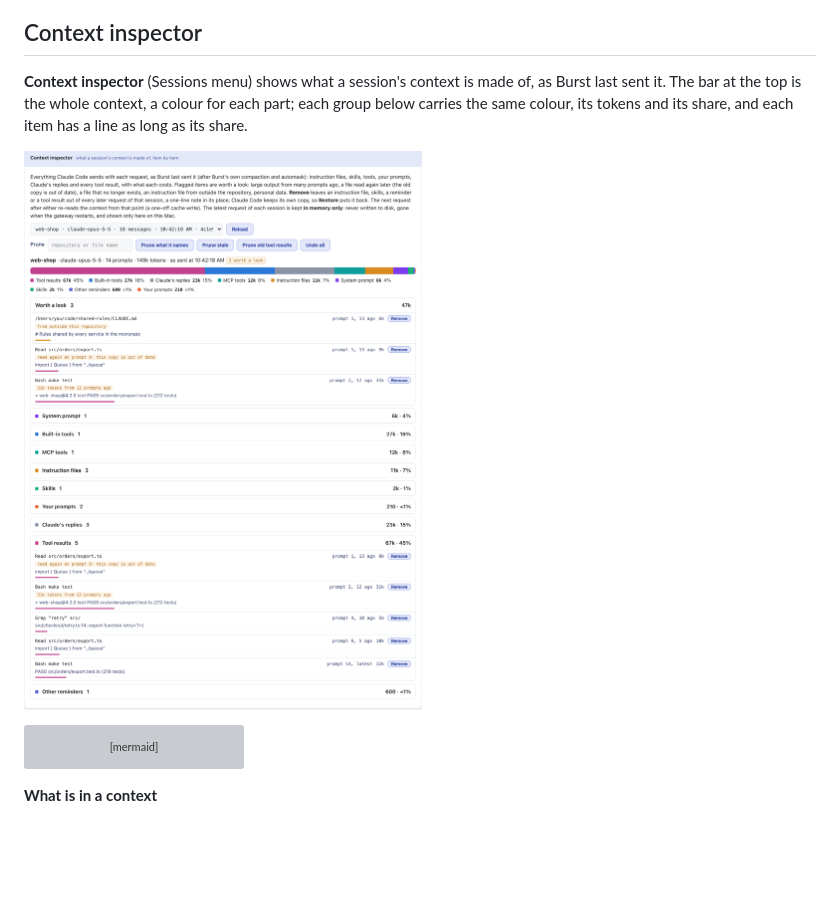
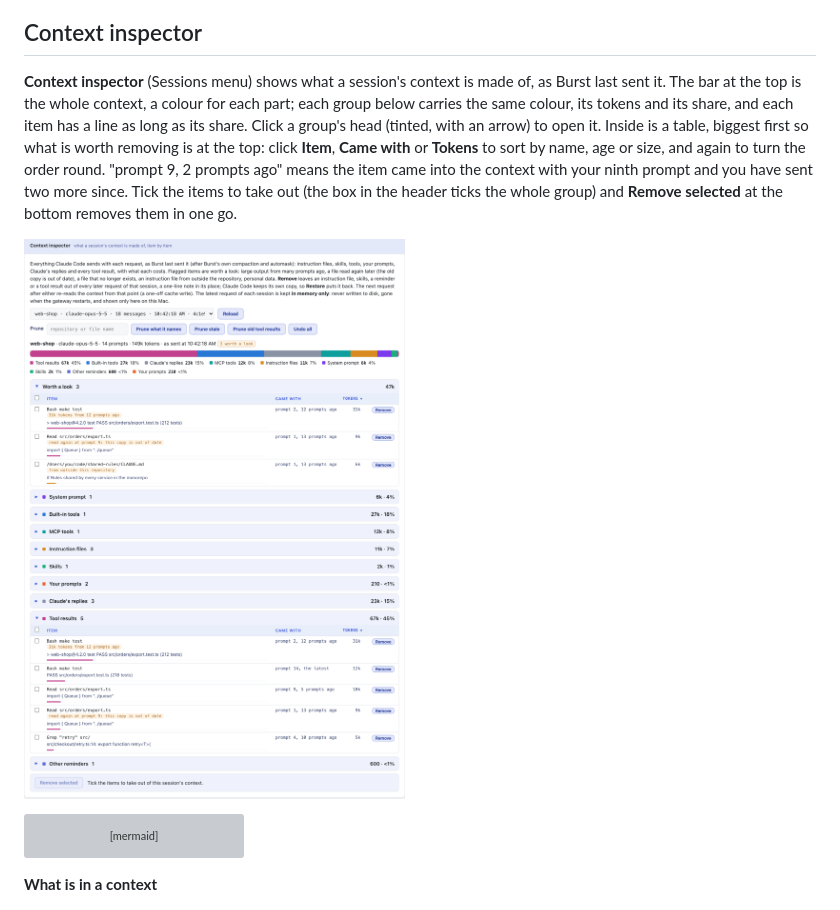
Before and after one commit to andrewbakercloudscale/claude-burst, a Markdown page: docs/dashboard.md, the part around the change. Drawn GitHub-style; pictures changed too: docs/screenshots/context-inspector.png; blank space fills up the shorter version; grey boxes are pictures that could not be loaded.

````diff
--- a/docs/dashboard.md
+++ b/docs/dashboard.md
@@ -163,9 +163,9 @@ The **support console** at http://127.0.0.1:7789/ (`claude-burst console`, its o
 
 ## Context inspector
 
-**Context inspector** (Sessions menu) shows what a session's context is made of, as Burst last sent it. The bar at the top is the whole context, a colour for each part; each group below carries the same colour, its tokens and its share, and each item has a line as long as its share.
+**Context inspector** (Sessions menu) shows what a session's context is made of, as Burst last sent it. The bar at the top is the whole context, a colour for each part; each group below carries the same colour, its tokens and its share, and each item has a line as long as its share. Click a group's head (tinted, with an arrow) to open it. Inside is a table, biggest first so what is worth removing is at the top: click **Item**, **Came with** or **Tokens** to sort by name, age or size, and again to turn the order round. "prompt 9, 2 prompts ago" means the item came into the context with your ninth prompt and you have sent two more since. Tick the items to take out (the box in the header ticks the whole group) and **Remove selected** at the bottom removes them in one go.
 
-![Context inspector: a bar of the context by part (tool results, tools, replies, instruction files), three flagged items worth a look, and the groups with each item's size and a Remove button. Illustration: an example session](screenshots/context-inspector.png)
+![Context inspector: a bar of the context by part (tool results, tools, replies, instruction files), three flagged items worth a look, and each group as a table with sortable headers, a box to tick on each item and Remove selected at the bottom. Illustration: an example session](screenshots/context-inspector.png)
 
 ```mermaid
 flowchart LR
````
Also changed, not shown: docs/screenshots/codex-inspector.png, 3 other files.
